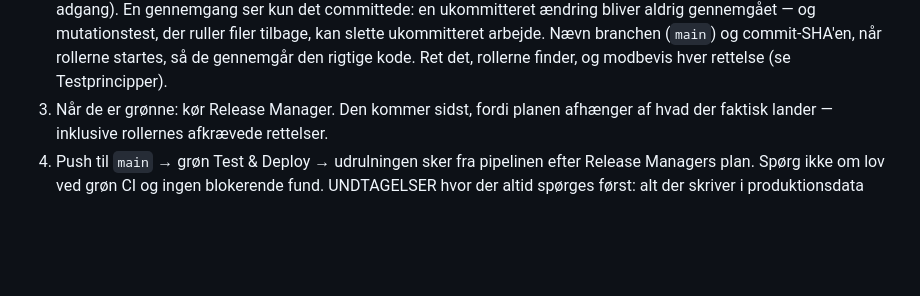
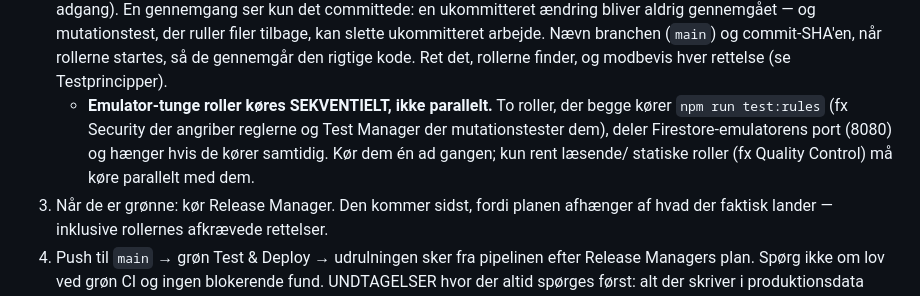
Before and after one commit to cvejleaa/Partners, a Markdown page: CLAUDE.md, the part around the change. Rendered like a GitHub page; blank space fills up the shorter version.

Commit message:
CLAUDE.md: kør emulator-tunge roller sekventielt (port-konflikt)
Proces-læring fra hul #1: to roller der begge kører `npm run test:rules`
(Security-angreb + Test-mutation) deler emulatorens port 8080 og hænger hvis de
køres parallelt. Noteret at de skal køres én ad gangen; kun rent statiske roller
må køre parallelt med dem.

Co-Authored-By: Claude Opus 4.8 <noreply@anthropic.com>
Claude-Session: https://claude.ai/code/session_01KuaYLp57SdPv8zZEYmmZFF

```diff
--- a/CLAUDE.md
+++ b/CLAUDE.md
@@ -61,6 +61,11 @@ håndterer alle deploys; brugeren er ikke involveret.
    Nævn branchen (`main`) og commit-SHA'en, når rollerne startes, så de
    gennemgår den rigtige kode. Ret det, rollerne finder, og modbevis hver
    rettelse (se Testprincipper).
+   - **Emulator-tunge roller køres SEKVENTIELT, ikke parallelt.** To roller, der
+     begge kører `npm run test:rules` (fx Security der angriber reglerne og Test
+     Manager der mutationstester dem), deler Firestore-emulatorens port (8080) og
+     hænger hvis de kører samtidig. Kør dem én ad gangen; kun rent læsende/
+     statiske roller (fx Quality Control) må køre parallelt med dem.
 3. Når de er grønne: kør Release Manager. Den kommer sidst, fordi planen
    afhænger af hvad der faktisk lander — inklusive rollernes afkrævede
    rettelser.
```
